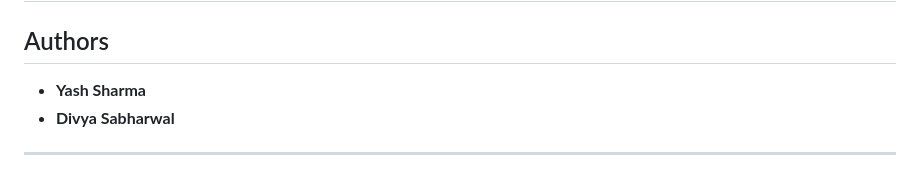
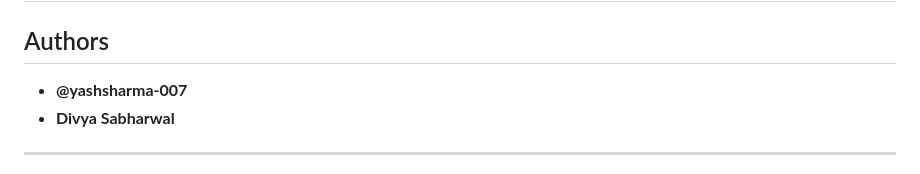
Before and after one commit to yashsharma-007/spam-email, a Markdown page: README.md, the part around the change. Drawn GitHub-style.

```diff
--- a/README.md
+++ b/README.md
@@ -2,7 +2,7 @@
 
 ## Authors
 
-- **Yash Sharma**
+- **@yashsharma-007**
 - **Divya Sabharwal**
 
 ---
```
